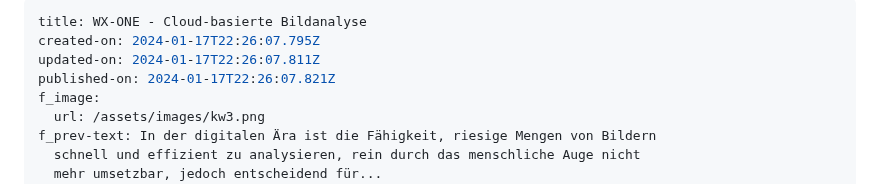
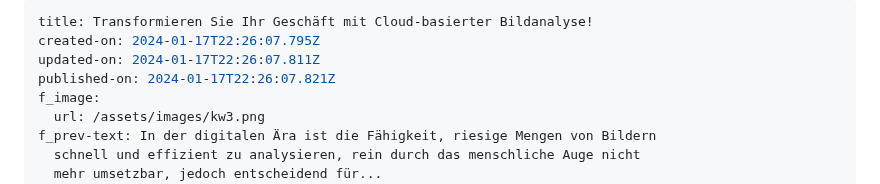
Before and after one commit to wzrdtales/wx-one, a Markdown page: cms/blog-posts/transformieren-sie-ihr-geschäft-mit-cloud-basierter-bildanalyse.md, the part around the change. Drawn GitHub-style.

Commit message:
Update Blog Posts “transformieren-sie-ihr-geschäft-mit-cloud-basierter-bildanalyse”

```diff
--- a/cms/blog-posts/transformieren-sie-ihr-geschäft-mit-cloud-basierter-bildanalyse.md
+++ b/cms/blog-posts/transformieren-sie-ihr-geschäft-mit-cloud-basierter-bildanalyse.md
@@ -1,5 +1,5 @@
 ---
-title: WX-ONE - Cloud-basierte Bildanalyse
+title: Transformieren Sie Ihr Geschäft mit Cloud-basierter Bildanalyse!
 created-on: 2024-01-17T22:26:07.795Z
 updated-on: 2024-01-17T22:26:07.811Z
 published-on: 2024-01-17T22:26:07.821Z
```
